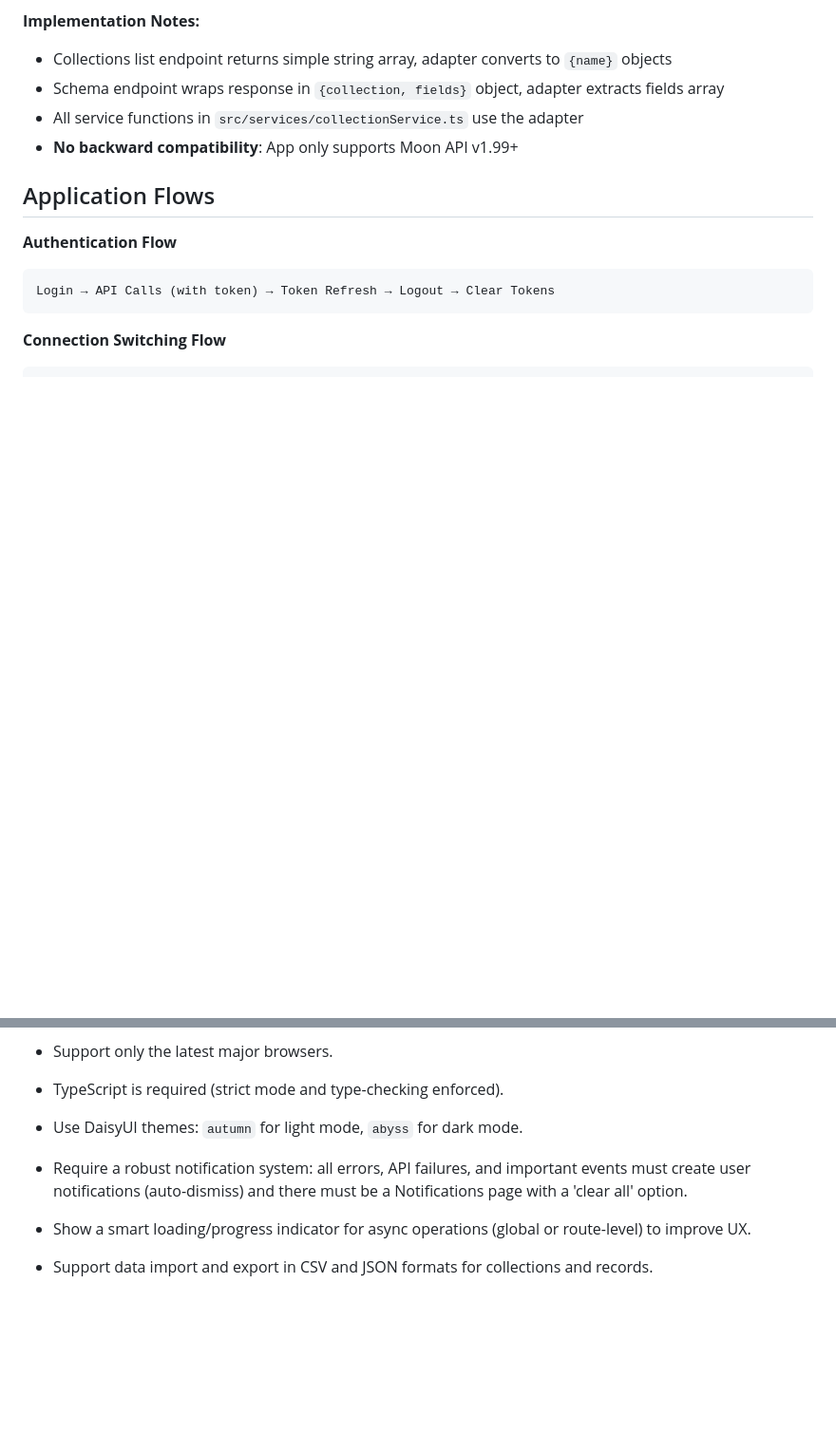
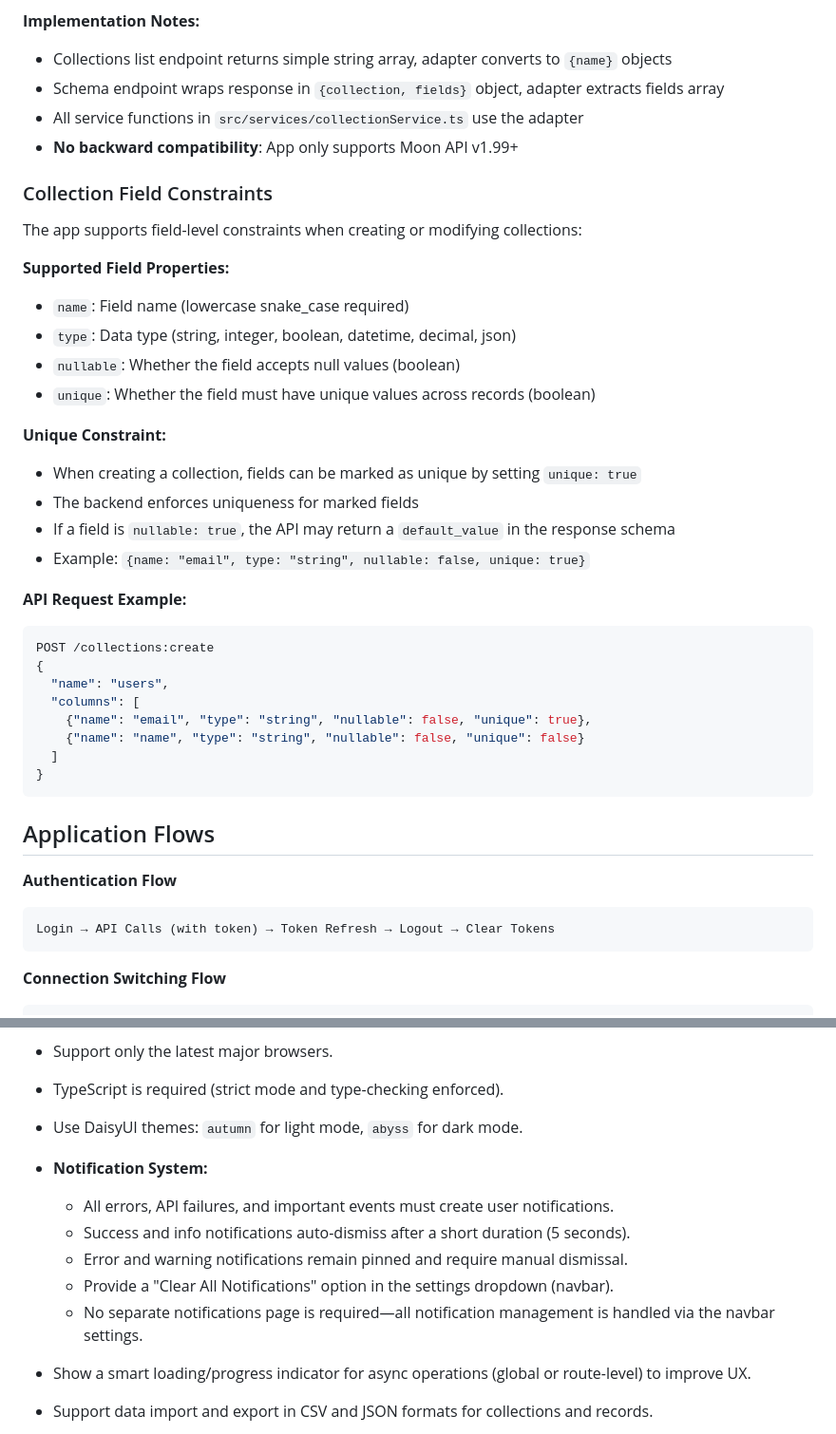
Before and after one commit to devnodesin/moon-ui, a Markdown page: SPEC.md, 2 parts joined by grey strips. Shown at 95% size. GitHub-like rendering; blank space fills up the shorter version.

Commit message:
Update documentation for unique field and settings dropdown
Co-authored-by: thalib <114242+thalib@users.noreply.github.com>

````diff
--- a/SPEC.md
+++ b/SPEC.md
@@ -66,6 +66,34 @@ The app includes an API adapter (`src/services/apiAdapter.ts`) that normalizes M
 - All service functions in `src/services/collectionService.ts` use the adapter
 - **No backward compatibility**: App only supports Moon API v1.99+
 
+### Collection Field Constraints
+
+The app supports field-level constraints when creating or modifying collections:
+
+**Supported Field Properties:**
+- `name`: Field name (lowercase snake_case required)
+- `type`: Data type (string, integer, boolean, datetime, decimal, json)
+- `nullable`: Whether the field accepts null values (boolean)
+- `unique`: Whether the field must have unique values across records (boolean)
+
+**Unique Constraint:**
+- When creating a collection, fields can be marked as unique by setting `unique: true`
+- The backend enforces uniqueness for marked fields
+- If a field is `nullable: true`, the API may return a `default_value` in the response schema
+- Example: `{name: "email", type: "string", nullable: false, unique: true}`
+
+**API Request Example:**
+```json
+POST /collections:create
+{
+  "name": "users",
+  "columns": [
+    {"name": "email", "type": "string", "nullable": false, "unique": true},
+    {"name": "name", "type": "string", "nullable": false, "unique": false}
+  ]
+}
+```
+
 ## Application Flows
 
 **Authentication Flow**
@@ -120,7 +148,12 @@ Fetch Fresh Data → Update UI
 - Support only the latest major browsers.
 - TypeScript is required (strict mode and type-checking enforced).
 - Use DaisyUI themes: `autumn` for light mode, `abyss` for dark mode.
-- Require a robust notification system: all errors, API failures, and important events must create user notifications (auto-dismiss) and there must be a Notifications page with a 'clear all' option.
+- **Notification System:**
+  - All errors, API failures, and important events must create user notifications.
+  - Success and info notifications auto-dismiss after a short duration (5 seconds).
+  - Error and warning notifications remain pinned and require manual dismissal.
+  - Provide a "Clear All Notifications" option in the settings dropdown (navbar).
+  - No separate notifications page is required—all notification management is handled via the navbar settings.
 - Show a smart loading/progress indicator for async operations (global or route-level) to improve UX.
 - Support data import and export in CSV and JSON formats for collections and records.
 - Follow session timeout and auto-logout rules as specified in `https://moon.asensar.in/doc/llms-full.txt` (enforce via the app HTTP client).
````
Also changed, not shown: SPEC_UI.md (+38 -19 lines).
